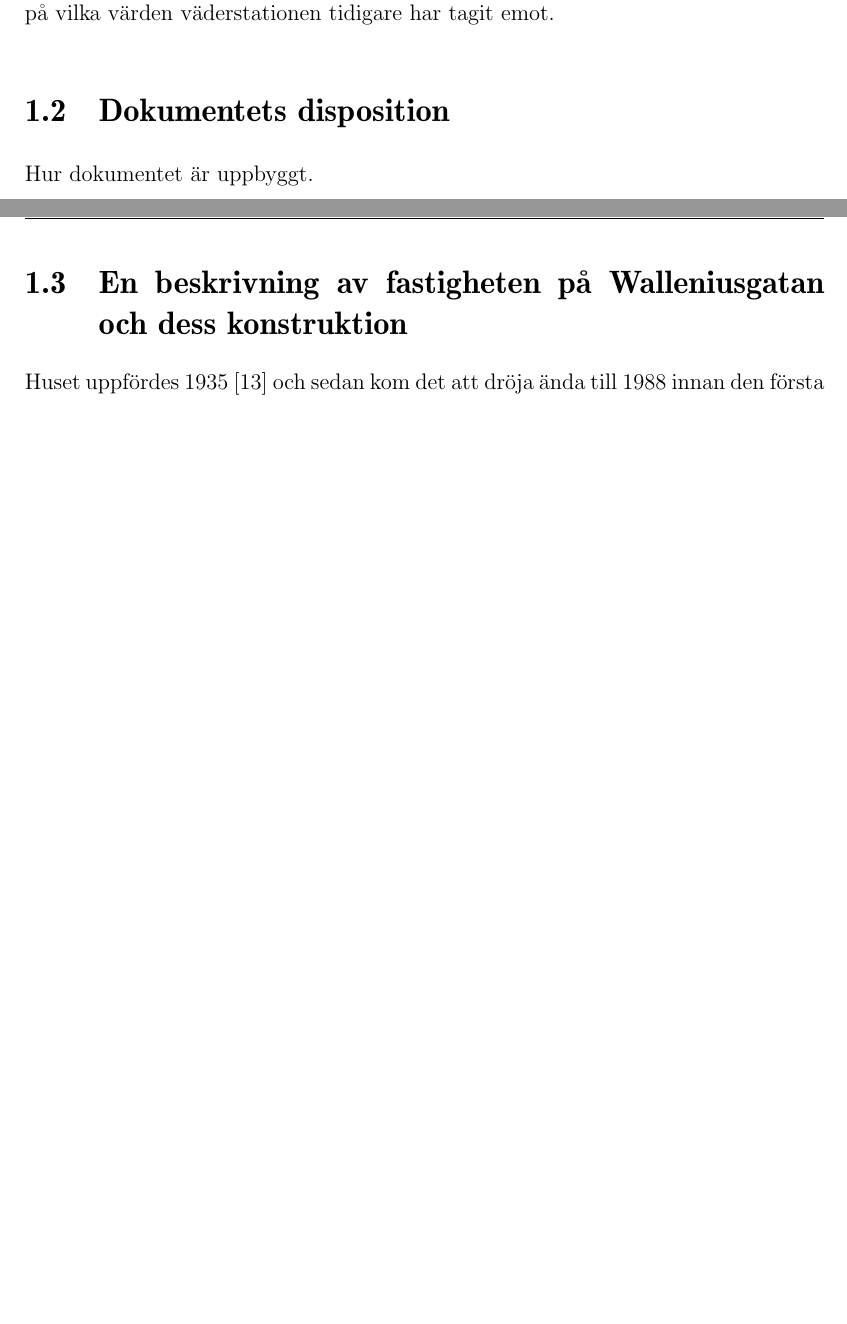
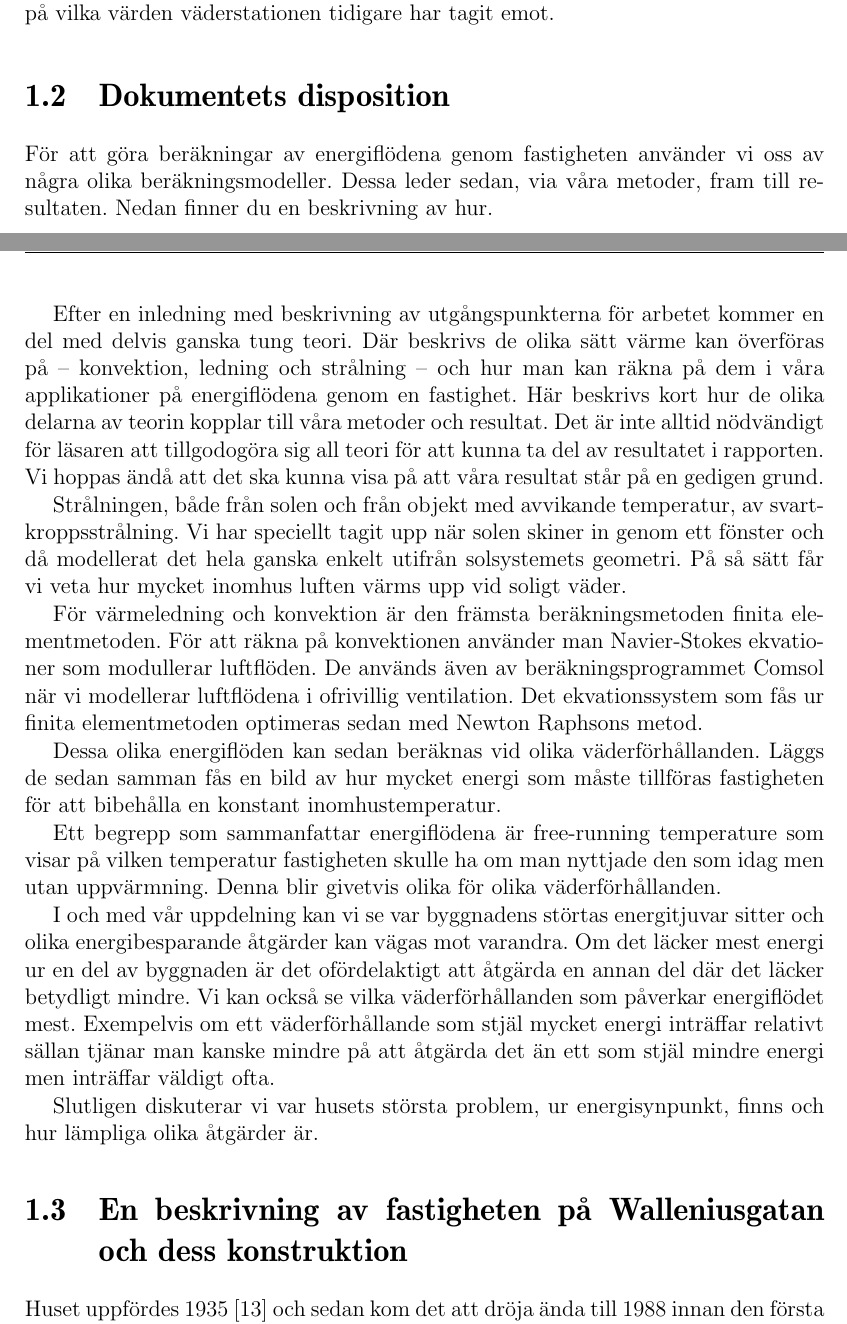
Before and after one commit to danstaby/stabilisera-temperatur, a LaTeX document (report/report.tex, which reads report/sections/disposition.tex): two parts of pages 9 and 10 of 44 before the commit and two parts of pages 9 and 10 of 45 after it, joined at a grey line, cut so that both start at the same text, the shorter picture padded with empty space. Compiled offline with pdfLaTeX.

Commit message:
skrivit diskussion, fixat några småsaker.

```diff
--- a/report/sections/disposition.tex
+++ b/report/sections/disposition.tex
@@ -1,3 +1,40 @@
 \section{Dokumentets disposition}
 
-Hur dokumentet är uppbyggt.
+För att göra beräkningar av energiflödena genom fastigheten använder vi oss av några olika beräkningsmodeller. Dessa leder sedan, via våra metoder, fram till resultaten. Nedan finner du en beskrivning av hur.
+
+Efter en inledning med beskrivning av utgångspunkterna för arbetet kommer en del med
+ delvis ganska tung teori. Där beskrivs de olika sätt värme kan överföras på – konvektion,
+  ledning och strålning – och hur man kan räkna på dem i våra applikationer på
+  energiflödena genom en fastighet. Här beskrivs kort hur de olika delarna av teorin
+  kopplar till våra metoder och resultat. Det är inte alltid nödvändigt för läsaren att
+  tillgodogöra sig all teori för att kunna ta del av resultatet i rapporten. Vi hoppas ändå att
+  det ska kunna visa på att våra resultat står på en gedigen grund.
+
+Strålningen, både från solen och från objekt med avvikande temperatur, av
+svartkroppsstrålning. Vi har speciellt tagit upp när solen skiner in genom ett fönster och då
+modellerat det hela ganska enkelt utifrån solsystemets geometri. På så sätt får vi veta hur
+mycket inomhus luften värms upp vid soligt väder.
+
+För värmeledning och konvektion är den främsta beräkningsmetoden finita
+elementmetoden. För att räkna på konvektionen använder man Navier-Stokes ekvationer
+som modullerar luftflöden. De används även av beräkningsprogrammet Comsol när vi
+modellerar luftflödena i ofrivillig ventilation. Det ekvationssystem som fås ur finita
+ elementmetoden optimeras sedan med Newton Raphsons metod.
+
+Dessa olika energiflöden kan sedan beräknas vid olika väderförhållanden. Läggs de
+sedan samman fås en bild av hur mycket energi som måste tillföras fastigheten för att
+bibehålla en konstant inomhustemperatur.
+
+Ett begrepp som sammanfattar energiflödena är free-running temperature som visar på
+vilken temperatur fastigheten skulle ha om man nyttjade den som idag men utan
+uppvärmning. Denna blir givetvis olika för olika väderförhållanden.
+
+I och med vår uppdelning kan vi se var byggnadens störtas energitjuvar sitter och
+olika energibesparande åtgärder kan vägas mot varandra. Om det läcker mest energi ur
+ en del av byggnaden är det ofördelaktigt att åtgärda en annan del där det läcker betydligt
+  mindre. Vi kan också se vilka väderförhållanden som påverkar energiflödet mest.
+Exempelvis om ett väderförhållande som stjäl mycket energi inträffar relativt sällan tjänar
+ man kanske mindre på att åtgärda det än ett som stjäl mindre energi men inträffar väldigt
+ ofta.
+
+Slutligen diskuterar vi var husets största problem, ur energisynpunkt, finns och hur lämpliga olika åtgärder är.
```
Also changed, not shown: report/sections/freerunningtemperature.tex (+2 -1 lines), report/sections/theory.tex (+1 -1 lines).
